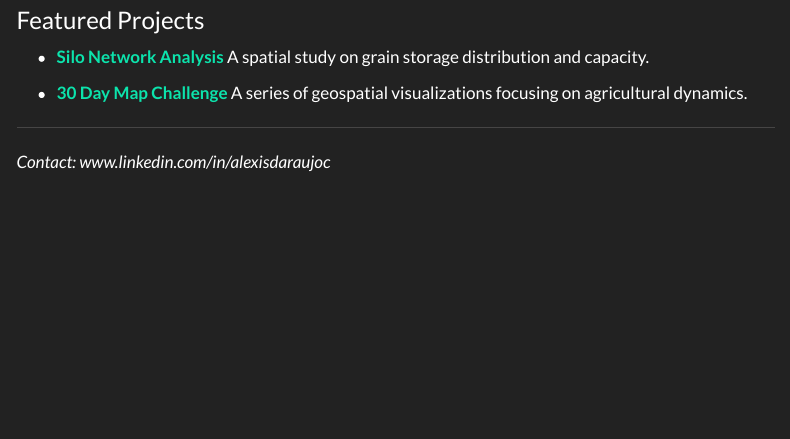
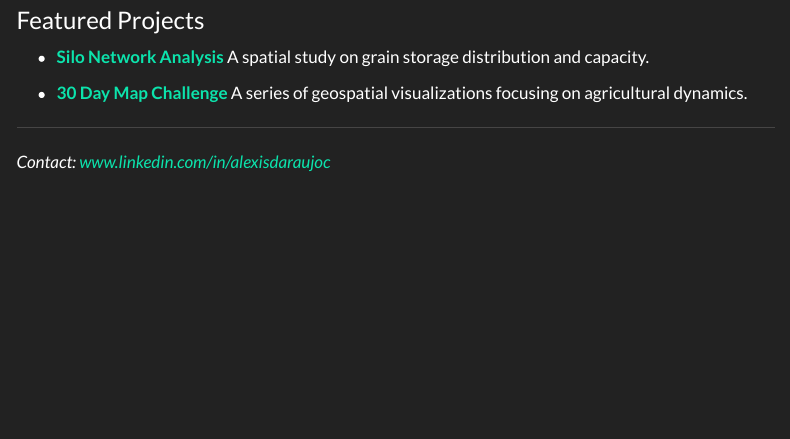
Before and after one commit to alexisdaraujoc/alexisdaraujoc.github.io, a Quarto document (index.qmd): the page in a window 1100 px wide, from 290 px down. Rendered offline with R 4.5, knitr and Pandoc in place of Quarto, with nearby package versions; menus at the side of the page are left out.

Commit message:
Fix: Resolved navigation paths in _quarto.yml

```diff
--- a/_quarto.yml
+++ b/_quarto.yml
@@ -13,9 +13,11 @@ website:
         text: "Home"
       - text: "Projects"
         menu:
-          # Aquí vinculamos tu carpeta real 30daymapchallenge
-          - text: "Silo Infrastructure (Day 1)"
-            href: 30daymapchallenge/dia1_points_silos/dia1_points_proyecto_silos.ipynb
+          # Ruta corregida para coincidir con tu estructura de carpetas actual
+          - text: "Silo Infrastructure"
+            href: 30daymapchallenge/day1_points_silos/day1_points_silos.ipynb
+          - text: "Agro-Logistics"
+            href: 30daymapchallenge/dia2_lines/agrologistica.ipynb
       - href: about.qmd
         text: "About Me"
 
@@ -24,3 +26,6 @@ format:
     theme: darkly
     toc: true
     lang: en
+
+execute:
+  freeze: auto
--- a/index.qmd
+++ b/index.qmd
@@ -9,11 +9,11 @@ I am **Alexis Araujo**, an Agricultural Engineer specializing in geospatial anal
 
 ### Featured Projects
 
-* **[Silo Network Analysis](30daymapchallenge/dia1_points_silos/dia1_points_proyecto_silos.html)**
+* **[Silo Network Analysis](day1_points_silos/day1_points_silos.html)**
     A spatial study on grain storage distribution and capacity.
 
 * **[30 Day Map Challenge](https://github.com/alexisdaraujoc/alexisdaraujoc.github.io)**
     A series of geospatial visualizations focusing on agricultural dynamics.
 
 ---
-*Contact: www.linkedin.com/in/alexisdaraujoc*
+*Contact: [www.linkedin.com/in/alexisdaraujoc](https://www.linkedin.com/in/alexisdaraujoc)*
```
Also changed, not shown: 30daymapchallenge/day1_points_silos/interactive_silo_dashboard.html (added), 30daymapchallenge/dia1_points_silos/dashboard_silos_interactivo.html (deleted), docs/search.json, 12 other files.
